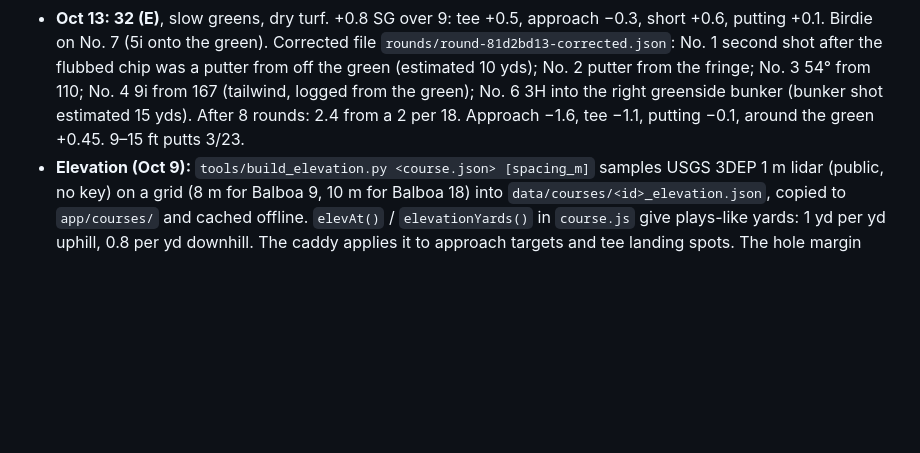
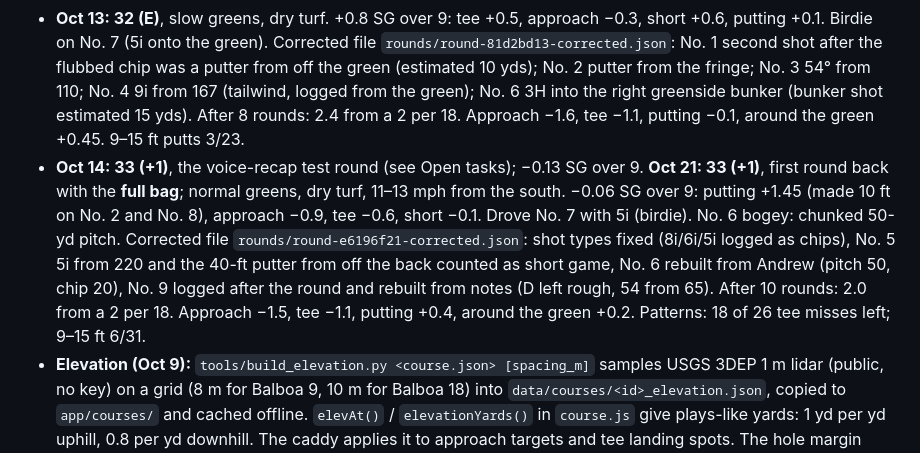
Before and after one commit to andrewjzappala/golf, a Markdown page: CLAUDE.md, the part around the change. GitHub-like rendering; blank space fills up the shorter version.

Commit message:
Brief: Oct 14 and Oct 21 rounds, ten-round status
Co-Authored-By: Claude Opus 5.5 <noreply@anthropic.com>

```diff
--- a/CLAUDE.md
+++ b/CLAUDE.md
@@ -178,6 +178,7 @@ The improvement section. Handicap moved out of the spotlight: GHIN has no public
 - **Oct 9: 31 (−1), the first round better than the goal player** (+1.7 SG over 9; every category positive; putting +1.25). Half set, punched greens, dry turf, tees forward on No. 4 (144 yds). After 6 rounds: 2.7 from a 2 per 18. Approach −1.95, tee −1.2, putting −0.2, around the green +0.65. Inside 3 ft: 41/41. Per-9 SG trend: −1.3, −2.2, −2.2, −3.1, −1.1, +1.7. His phone was still on the old app version when he started (no bagMode on the round): after a push, the app needs a second open to use the new version.
 - **Oct 10: 35 (+3)**, rain: wet turf, greens slow after punching (tagged `slow`). −2.2 SG over 9: tee −1.6 (3H left behind a tree on No. 5; 3H into the right trees on No. 9), short −0.7, approach −0.2, putting +0.25. Corrected file `rounds/round-a5b6a092-corrected.json` (No. 2 putter from the fringe at 20 ft; No. 5 recovery punch from 130; No. 7 greenside bunker at 15 yds; No. 9 7i from 173 and an estimated 15-yd chip). Recurring errors: shots batch-logged at the green, and GPS fixes off by 90–150 m. After 7 rounds: 3.0 from a 2 per 18. Approach −1.8, tee −1.4, putting −0.1, around the green +0.35. 9–15 ft putts 3/21.
 - **Oct 13: 32 (E)**, slow greens, dry turf. +0.8 SG over 9: tee +0.5, approach −0.3, short +0.6, putting +0.1. Birdie on No. 7 (5i onto the green). Corrected file `rounds/round-81d2bd13-corrected.json`: No. 1 second shot after the flubbed chip was a putter from off the green (estimated 10 yds); No. 2 putter from the fringe; No. 3 54° from 110; No. 4 9i from 167 (tailwind, logged from the green); No. 6 3H into the right greenside bunker (bunker shot estimated 15 yds). After 8 rounds: 2.4 from a 2 per 18. Approach −1.6, tee −1.1, putting −0.1, around the green +0.45. 9–15 ft putts 3/23.
+- **Oct 14: 33 (+1)**, the voice-recap test round (see Open tasks); −0.13 SG over 9. **Oct 21: 33 (+1)**, first round back with the **full bag**; normal greens, dry turf, 11–13 mph from the south. −0.06 SG over 9: putting +1.45 (made 10 ft on No. 2 and No. 8), approach −0.9, tee −0.6, short −0.1. Drove No. 7 with 5i (birdie). No. 6 bogey: chunked 50-yd pitch. Corrected file `rounds/round-e6196f21-corrected.json`: shot types fixed (8i/6i/5i logged as chips), No. 5 5i from 220 and the 40-ft putter from off the back counted as short game, No. 6 rebuilt from Andrew (pitch 50, chip 20), No. 9 logged after the round and rebuilt from notes (D left rough, 54 from 65). After 10 rounds: 2.0 from a 2 per 18. Approach −1.5, tee −1.1, putting +0.4, around the green +0.2. Patterns: 18 of 26 tee misses left; 9–15 ft 6/31.
 - **Elevation (Oct 9):** `tools/build_elevation.py <course.json> [spacing_m]` samples USGS 3DEP 1 m lidar (public, no key) on a grid (8 m for Balboa 9, 10 m for Balboa 18) into `data/courses/<id>_elevation.json`, copied to `app/courses/` and cached offline. `elevAt()` / `elevationYards()` in `course.js` give plays-like yards: 1 yd per yd uphill, 0.8 per yd downhill. The caddy applies it to approach targets and tee landing spots. The hole margin shows "↑ 9 ft to the green · plays +3". Balboa 9 checks against Andrew's knowledge: every green rises back to front; No. 4 is the steepest green (+2.9 ft) and plays +9 ft uphill; No. 5 +16 ft; No. 3 −17 ft.
 - **Borderline lies (Oct 9):** `detectLie(course, hole, pt, acc)` checks 8 points around the ball at about the GPS error (capped at 15 m). If the ball reads rough but a fairway or bunker is within reach, it returns `trusted: false` and the app asks "Lie for shot N? (GPS is borderline here)". Triggered by Oct 9, No. 5: the hybrid was in the fairway, but a ±10 m fix read rough.
 - **Flyer lie (Oct 9):** in the rough, a "Flyer lie" chip sets `shot.start.flyer`, also editable in the edit sheet. The caddy then adds 6% flight and 35% more distance spread on approaches, so it clubs down; e.g. 9i becomes AW from 150 in the rough on No. 3. Logged flyer shots let us measure his real flyer effect later.
```
